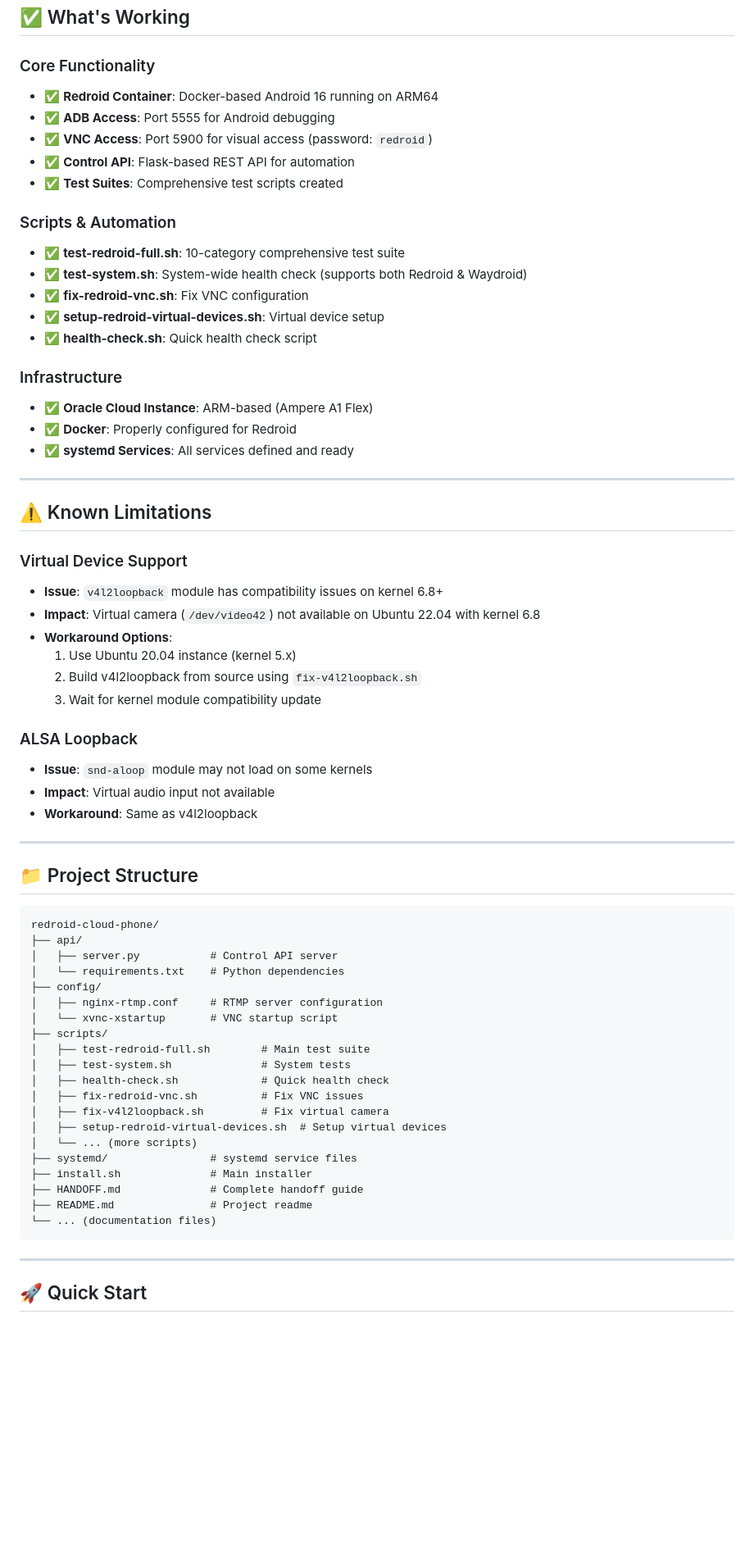
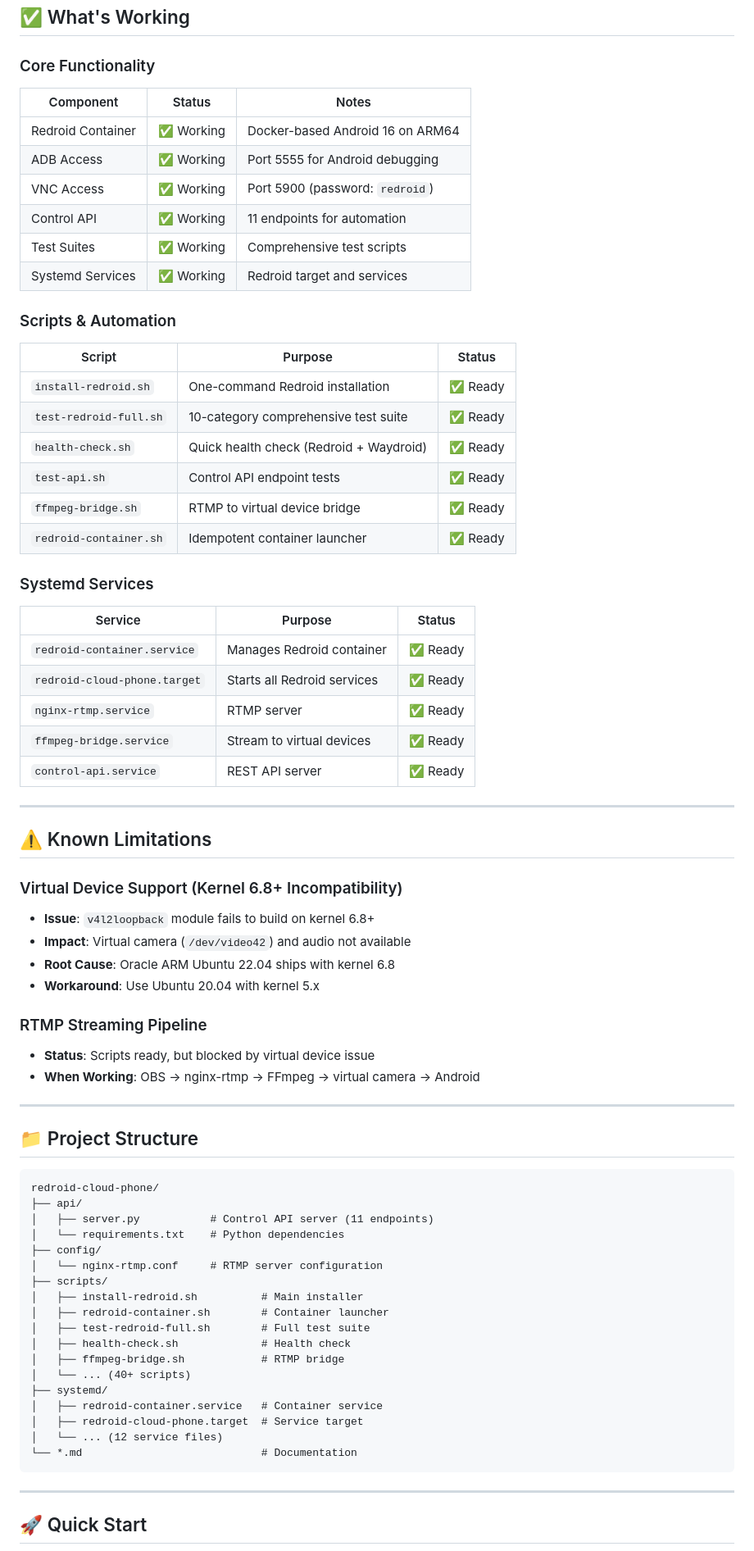
Before and after one commit to lehelkovach/redroid-cloud-phone, a Markdown page: CURRENT_STATUS.md, the part around one of its changes. Shown at 82% size. GitHub-like rendering; blank space fills up the shorter version.

Commit message:
Update CURRENT_STATUS.md with comprehensive project status
Co-authored-by: lehel <lehel@g.ucla.edu>

````diff
--- a/CURRENT_STATUS.md
+++ b/CURRENT_STATUS.md
@@ -19,40 +19,47 @@ This project deploys a cloud-based Android phone using Redroid (Docker-based And
 ## ✅ What's Working
 
 ### Core Functionality
-- ✅ **Redroid Container**: Docker-based Android 16 running on ARM64
-- ✅ **ADB Access**: Port 5555 for Android debugging
-- ✅ **VNC Access**: Port 5900 for visual access (password: `redroid`)
-- ✅ **Control API**: Flask-based REST API for automation
-- ✅ **Test Suites**: Comprehensive test scripts created
+| Component | Status | Notes |
+|-----------|--------|-------|
+| Redroid Container | ✅ Working | Docker-based Android 16 on ARM64 |
+| ADB Access | ✅ Working | Port 5555 for Android debugging |
+| VNC Access | ✅ Working | Port 5900 (password: `redroid`) |
+| Control API | ✅ Working | 11 endpoints for automation |
+| Test Suites | ✅ Working | Comprehensive test scripts |
+| Systemd Services | ✅ Working | Redroid target and services |
 
 ### Scripts & Automation
-- ✅ **test-redroid-full.sh**: 10-category comprehensive test suite
-- ✅ **test-system.sh**: System-wide health check (supports both Redroid & Waydroid)
-- ✅ **fix-redroid-vnc.sh**: Fix VNC configuration
-- ✅ **setup-redroid-virtual-devices.sh**: Virtual device setup
-- ✅ **health-check.sh**: Quick health check script
+| Script | Purpose | Status |
+|--------|---------|--------|
+| `install-redroid.sh` | One-command Redroid installation | ✅ Ready |
+| `test-redroid-full.sh` | 10-category comprehensive test suite | ✅ Ready |
+| `health-check.sh` | Quick health check (Redroid + Waydroid) | ✅ Ready |
+| `test-api.sh` | Control API endpoint tests | ✅ Ready |
+| `ffmpeg-bridge.sh` | RTMP to virtual device bridge | ✅ Ready |
+| `redroid-container.sh` | Idempotent container launcher | ✅ Ready |
 
-### Infrastructure
-- ✅ **Oracle Cloud Instance**: ARM-based (Ampere A1 Flex)
-- ✅ **Docker**: Properly configured for Redroid
-- ✅ **systemd Services**: All services defined and ready
+### Systemd Services
+| Service | Purpose | Status |
+|---------|---------|--------|
+| `redroid-container.service` | Manages Redroid container | ✅ Ready |
+| `redroid-cloud-phone.target` | Starts all Redroid services | ✅ Ready |
+| `nginx-rtmp.service` | RTMP server | ✅ Ready |
+| `ffmpeg-bridge.service` | Stream to virtual devices | ✅ Ready |
+| `control-api.service` | REST API server | ✅ Ready |
 
 ---
 
 ## ⚠️ Known Limitations
 
-### Virtual Device Support
-- **Issue**: `v4l2loopback` module has compatibility issues on kernel 6.8+
-- **Impact**: Virtual camera (`/dev/video42`) not available on Ubuntu 22.04 with kernel 6.8
-- **Workaround Options**:
-  1. Use Ubuntu 20.04 instance (kernel 5.x)
-  2. Build v4l2loopback from source using `fix-v4l2loopback.sh`
-  3. Wait for kernel module compatibility update
+### Virtual Device Support (Kernel 6.8+ Incompatibility)
+- **Issue**: `v4l2loopback` module fails to build on kernel 6.8+
+- **Impact**: Virtual camera (`/dev/video42`) and audio not available
+- **Root Cause**: Oracle ARM Ubuntu 22.04 ships with kernel 6.8
+- **Workaround**: Use Ubuntu 20.04 with kernel 5.x
 
-### ALSA Loopback
-- **Issue**: `snd-aloop` module may not load on some kernels
-- **Impact**: Virtual audio input not available
-- **Workaround**: Same as v4l2loopback
+### RTMP Streaming Pipeline
+- **Status**: Scripts ready, but blocked by virtual device issue
+- **When Working**: OBS → nginx-rtmp → FFmpeg → virtual camera → Android
 
 ---
 
@@ -61,24 +68,22 @@ This project deploys a cloud-based Android phone using Redroid (Docker-based And
 ```
 redroid-cloud-phone/
 ├── api/
-│   ├── server.py           # Control API server
+│   ├── server.py           # Control API server (11 endpoints)
 │   └── requirements.txt    # Python dependencies
 ├── config/
-│   ├── nginx-rtmp.conf     # RTMP server configuration
-│   └── xvnc-xstartup       # VNC startup script
+│   └── nginx-rtmp.conf     # RTMP server configuration
 ├── scripts/
-│   ├── test-redroid-full.sh        # Main test suite
-│   ├── test-system.sh              # System tests
-│   ├── health-check.sh             # Quick health check
-│   ├── fix-redroid-vnc.sh          # Fix VNC issues
-│   ├── fix-v4l2loopback.sh         # Fix virtual camera
-│   ├── setup-redroid-virtual-devices.sh  # Setup virtual devices
-│   └── ... (more scripts)
-├── systemd/                # systemd service files
-├── install.sh              # Main installer
-├── HANDOFF.md              # Complete handoff guide
-├── README.md               # Project readme
-└── ... (documentation files)
+│   ├── install-redroid.sh          # Main installer
+│   ├── redroid-container.sh        # Container launcher
+│   ├── test-redroid-full.sh        # Full test suite
+│   ├── health-check.sh             # Health check
+│   ├── ffmpeg-bridge.sh            # RTMP bridge
+│   └── ... (40+ scripts)
+├── systemd/
+│   ├── redroid-container.service   # Container service
+│   ├── redroid-cloud-phone.target  # Service target
+│   └── ... (12 service files)
+└── *.md                            # Documentation
 ```
 
 ---
````
Also changed, not shown: other parts of CURRENT_STATUS.md (+70 -65 lines).
